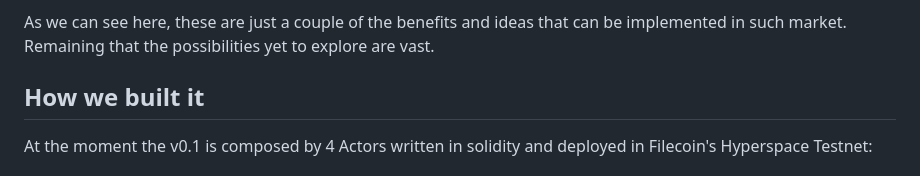
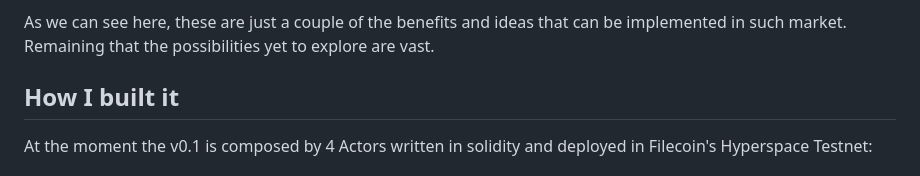
Before and after one commit to danieliniguezv/alpha-defm, a Markdown page: README.md, the part around the change. GitHub-like rendering.

```diff
--- a/README.md
+++ b/README.md
@@ -111,7 +111,7 @@ market to discover the prices for Digital Data and Storage in a Decentralized Fa
 As we can see here, these are just a couple of the benefits and ideas that can be
 implemented in such market. Remaining that the possibilities yet to explore are vast.
 
-## How we built it
+## How I built it
 At the moment the v0.1 is composed by 4 Actors written in solidity and deployed
 in Filecoin's Hyperspace Testnet:
 
```
